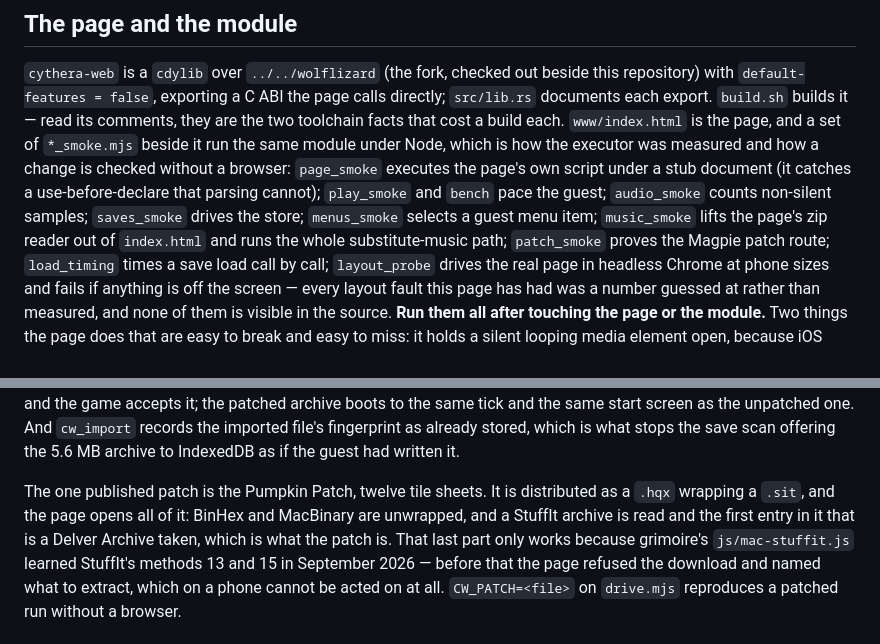
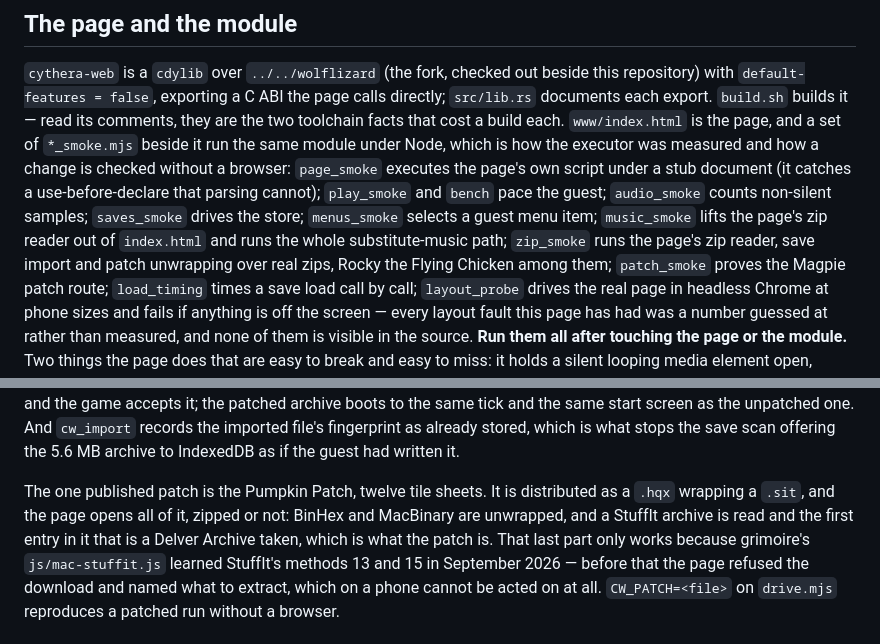
Before and after one commit to ratlizard/ratlizard.github.io, a Markdown page: CLAUDE.md, 2 parts joined by grey strips. Drawn GitHub-style.

Commit message:
The guide names zip_smoke, and says a patch opens out of a zip

```diff
--- a/CLAUDE.md
+++ b/CLAUDE.md
@@ -104,7 +104,9 @@ the page's own script under a stub document (it catches a use-before-declare
 that parsing cannot); `play_smoke` and `bench` pace the guest; `audio_smoke`
 counts non-silent samples; `saves_smoke` drives the store; `menus_smoke`
 selects a guest menu item; `music_smoke` lifts the page's zip reader out of
-`index.html` and runs the whole substitute-music path; `patch_smoke` proves the
+`index.html` and runs the whole substitute-music path; `zip_smoke` runs the
+page's zip reader, save import and patch unwrapping over real zips, Rocky the
+Flying Chicken among them; `patch_smoke` proves the
 Magpie patch route; `load_timing` times a save load call by call;
 `layout_probe` drives the real page in headless Chrome at phone sizes and
 fails if anything is off the screen — every layout fault this page has had was
@@ -151,8 +153,8 @@ already stored, which is what stops the save scan offering the 5.6 MB archive
 to IndexedDB as if the guest had written it.
 
 The one published patch is the Pumpkin Patch, twelve tile sheets. It is
-distributed as a `.hqx` wrapping a `.sit`, and the page opens all of it: BinHex
-and MacBinary are unwrapped, and a StuffIt archive is read and the first entry
+distributed as a `.hqx` wrapping a `.sit`, and the page opens all of it, zipped
+or not: BinHex and MacBinary are unwrapped, and a StuffIt archive is read and the first entry
 in it that is a Delver Archive taken, which is what the patch is. That last
 part only works because grimoire's `js/mac-stuffit.js` learned StuffIt's
 methods 13 and 15 in September 2026 — before that the page refused the
```
